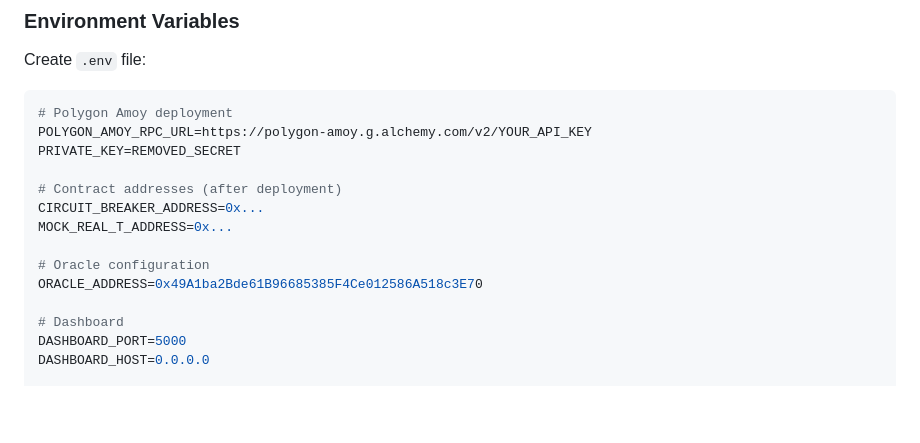
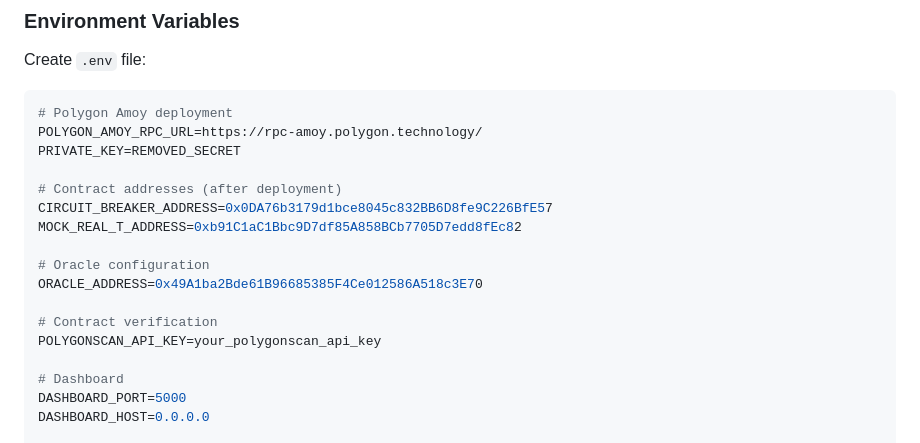
Before and after one commit to divhanimajokweni-ctrl/cautious-journey, a Markdown page: DEPLOYMENT.md, the part around the change. GitHub-like rendering; blank space fills up the shorter version.

````diff
--- a/DEPLOYMENT.md
+++ b/DEPLOYMENT.md
@@ -21,15 +21,18 @@
 Create `.env` file:
 ```bash
 # Polygon Amoy deployment
-POLYGON_AMOY_RPC_URL=https://polygon-amoy.g.alchemy.com/v2/YOUR_API_KEY
+POLYGON_AMOY_RPC_URL=https://rpc-amoy.polygon.technology/
 PRIVATE_KEY=REMOVED_SECRET
 
 # Contract addresses (after deployment)
-CIRCUIT_BREAKER_ADDRESS=0x...
-MOCK_REAL_T_ADDRESS=0x...
+CIRCUIT_BREAKER_ADDRESS=0x0DA76b3179d1bce8045c832BB6D8fe9C226BfE57
+MOCK_REAL_T_ADDRESS=0xb91C1aC1Bbc9D7df85A858BCb7705D7edd8fEc82
 
 # Oracle configuration
 ORACLE_ADDRESS=0x49A1ba2Bde61B96685385F4Ce012586A518c3E70
+
+# Contract verification
+POLYGONSCAN_API_KEY=your_polygonscan_api_key
 
 # Dashboard
 DASHBOARD_PORT=5000
````
Also changed, not shown: FUNDING_STRATEGY.md (added, +92 -0 lines), README.md (+2 -1 lines).
